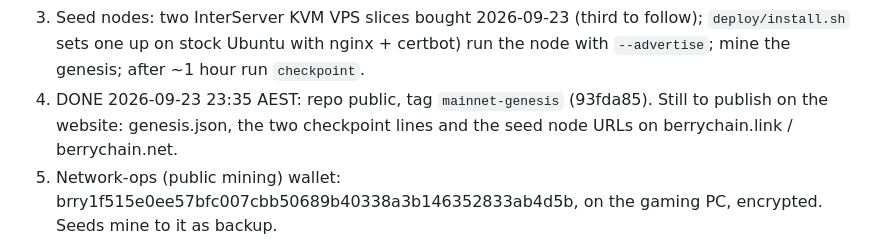
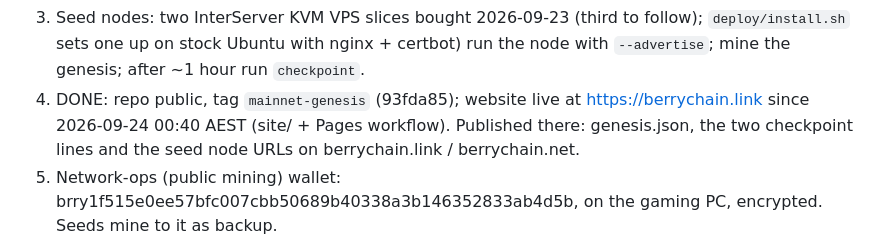
Before and after one commit to Keysersoze1991/berrychain, a Markdown page: docs/PROJECT_CONTEXT.md, the part around the change. Drawn GitHub-style.

Commit message:
docs: website live at berrychain.link
Co-Authored-By: Claude Fable 5.1 <noreply@anthropic.com>

```diff
--- a/docs/PROJECT_CONTEXT.md
+++ b/docs/PROJECT_CONTEXT.md
@@ -108,7 +108,7 @@ Not done:
 3. Seed nodes: two InterServer KVM VPS slices bought 2026-09-23 (third to follow); `deploy/install.sh`
    sets one up on stock Ubuntu with nginx + certbot) run the node with
    `--advertise`; mine the genesis; after ~1 hour run `checkpoint`.
-4. DONE 2026-09-23 23:35 AEST: repo public, tag `mainnet-genesis` (93fda85). Still to publish on the website:
+4. DONE: repo public, tag `mainnet-genesis` (93fda85); website live at https://berrychain.link since 2026-09-24 00:40 AEST (site/ + Pages workflow). Published there:
    genesis.json, the two checkpoint lines and the seed node URLs on
    berrychain.link / berrychain.net.
 5. Network-ops (public mining) wallet: brry1f515e0ee57bfc007cbb50689b40338a3b146352833ab4d5b, on the gaming PC, encrypted. Seeds mine to it as backup.
```
